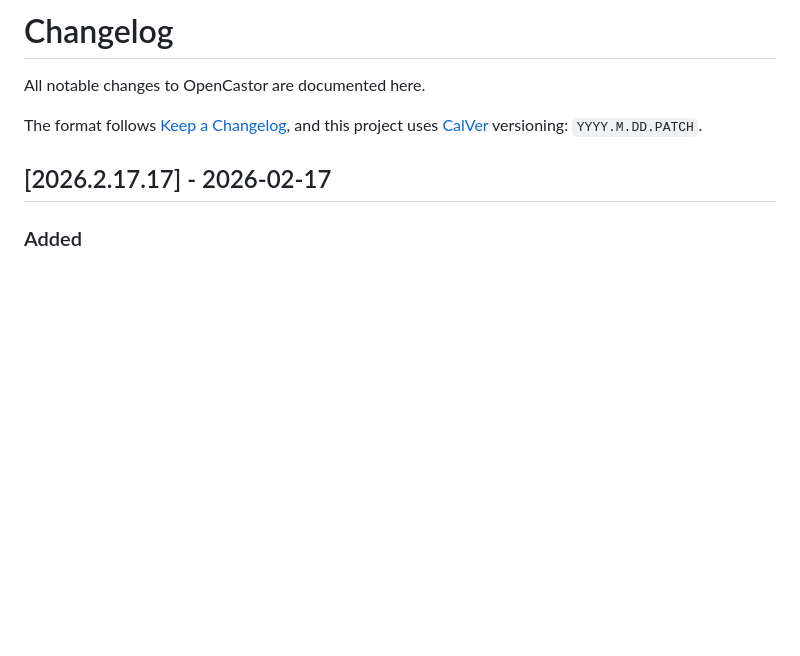
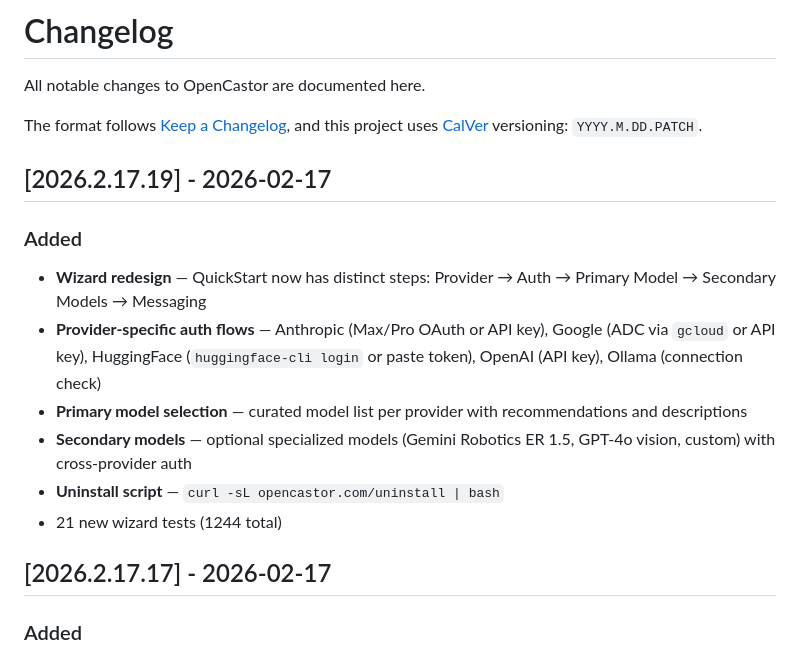
Before and after one commit to craigm26/OpenCastor, a Markdown page: CHANGELOG.md, the part around the change. Drawn GitHub-style; blank space fills up the shorter version.

Commit message:
release: v2026.2.17.19 — wizard redesign with provider auth, model selection, secondary models

```diff
--- a/CHANGELOG.md
+++ b/CHANGELOG.md
@@ -4,6 +4,16 @@ All notable changes to OpenCastor are documented here.
 
 The format follows [Keep a Changelog](https://keepachangelog.com/en/1.1.0/),
 and this project uses [CalVer](https://calver.org/) versioning: `YYYY.M.DD.PATCH`.
+
+## [2026.2.17.19] - 2026-02-17
+
+### Added
+- **Wizard redesign** — QuickStart now has distinct steps: Provider → Auth → Primary Model → Secondary Models → Messaging
+- **Provider-specific auth flows** — Anthropic (Max/Pro OAuth or API key), Google (ADC via `gcloud` or API key), HuggingFace (`huggingface-cli login` or paste token), OpenAI (API key), Ollama (connection check)
+- **Primary model selection** — curated model list per provider with recommendations and descriptions
+- **Secondary models** — optional specialized models (Gemini Robotics ER 1.5, GPT-4o vision, custom) with cross-provider auth
+- **Uninstall script** — `curl -sL opencastor.com/uninstall | bash`
+- 21 new wizard tests (1244 total)
 
 ## [2026.2.17.17] - 2026-02-17
 
```
